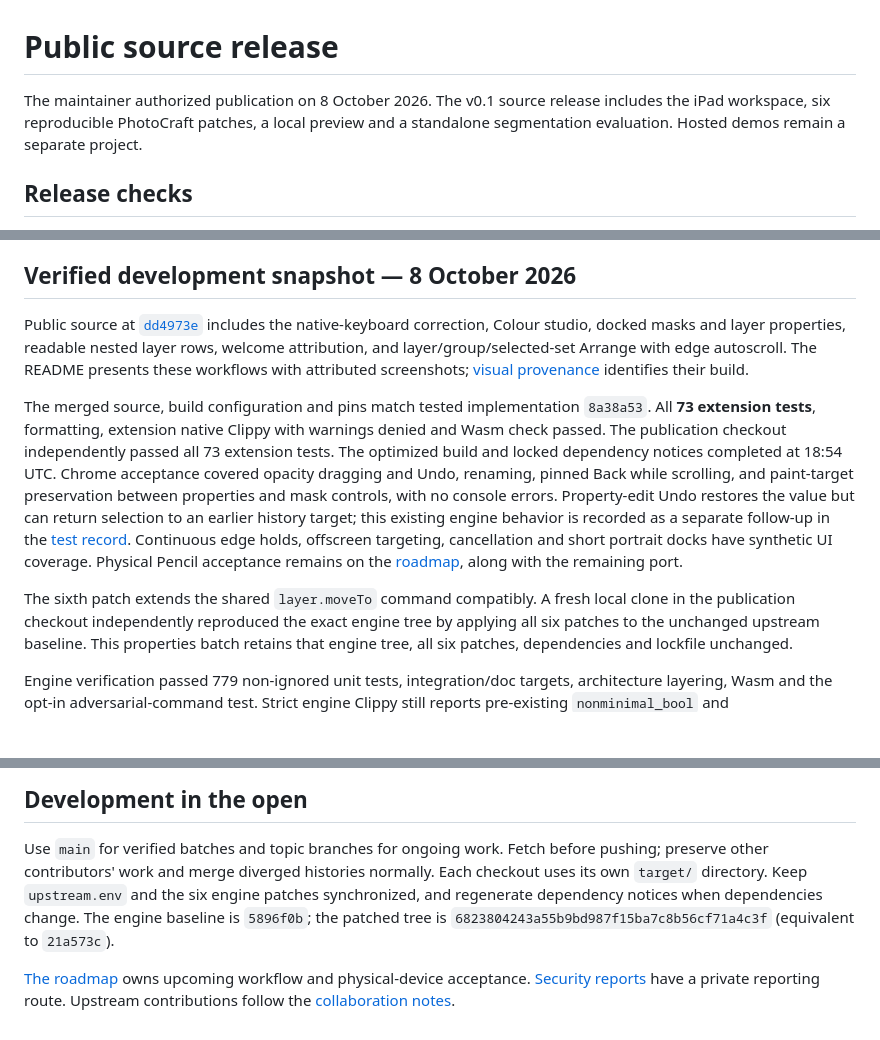
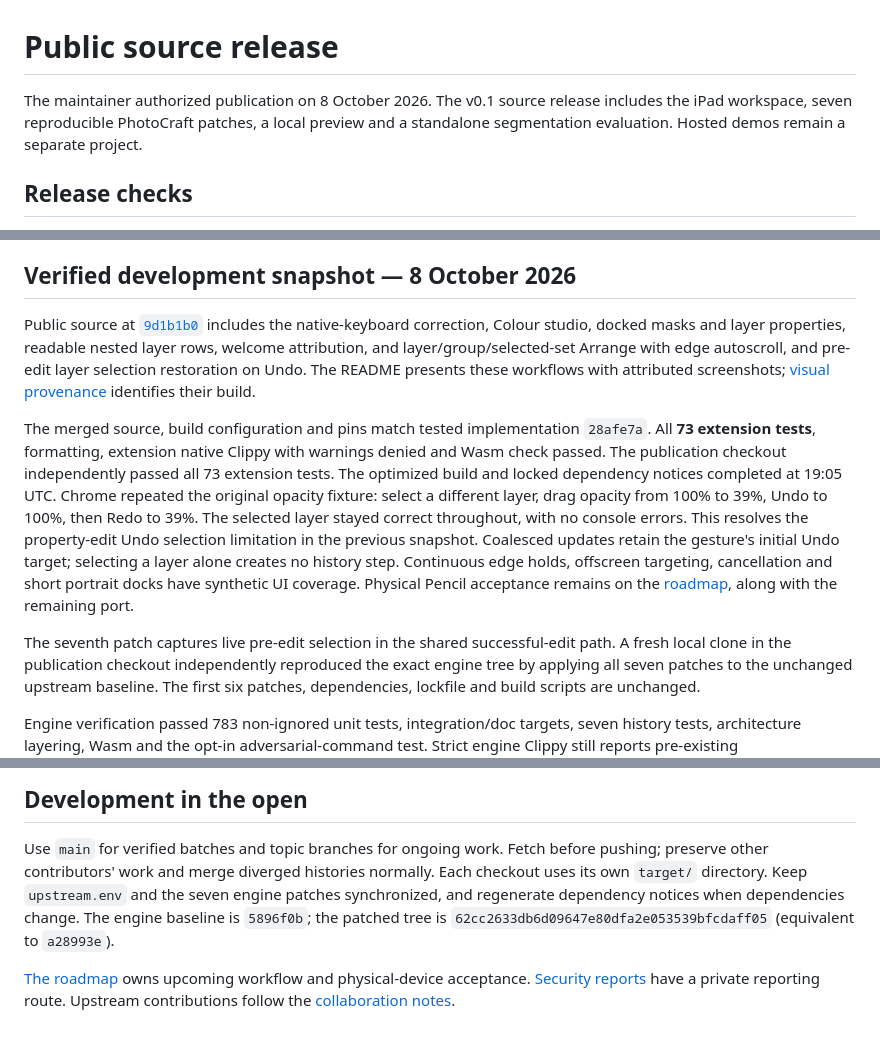
Before and after one commit to 1puni/photocraft-ipad, a Markdown page: docs/release-preparation.md, 3 parts joined by grey strips. GitHub-like rendering; blank space fills up the shorter version.

```diff
--- a/docs/release-preparation.md
+++ b/docs/release-preparation.md
@@ -1,7 +1,7 @@
 # Public source release
 
 The maintainer authorized publication on 8 October 2026. The v0.1 source release
-includes the iPad workspace, six reproducible PhotoCraft patches, a local preview
+includes the iPad workspace, seven reproducible PhotoCraft patches, a local preview
 and a standalone segmentation evaluation. Hosted demos remain a separate project.
 
 ## Release checks
@@ -20,33 +20,34 @@ and a standalone segmentation evaluation. Hosted demos remain a separate project
 ## Verified development snapshot — 8 October 2026
 
 Public source at
-[`dd4973e`](https://github.com/1puni/photocraft-ipad/commit/dd4973e46ca9074ab3780235f38e8b338c358c71)
+[`9d1b1b0`](https://github.com/1puni/photocraft-ipad/commit/9d1b1b094cd1b60b1f7afe24b22a7d22e5a14816)
 includes the native-keyboard correction, Colour studio, docked masks and layer properties,
 readable nested layer rows, welcome attribution, and layer/group/selected-set
-Arrange with edge autoscroll. The README presents these workflows with
+Arrange with edge autoscroll, and pre-edit layer selection restoration on Undo.
+The README presents these workflows with
 attributed screenshots; [visual provenance](visuals.md) identifies their build.
 
 The merged source, build configuration and pins match tested implementation
-`8a38a53`. All **73 extension tests**, formatting,
+`28afe7a`. All **73 extension tests**, formatting,
 extension native Clippy with warnings denied and Wasm check passed.
 The publication checkout independently passed all 73 extension tests.
-The optimized build and locked dependency notices completed at 18:54 UTC.
-Chrome acceptance covered opacity dragging and Undo, renaming, pinned Back while
-scrolling, and paint-target preservation between properties and mask controls,
-with no console errors. Property-edit Undo restores the value but can return
-selection to an earlier history target; this existing engine behavior is recorded
-as a separate follow-up in the [test record](verification.md).
+The optimized build and locked dependency notices completed at 19:05 UTC.
+Chrome repeated the original opacity fixture: select a different layer, drag
+opacity from 100% to 39%, Undo to 100%, then Redo to 39%. The selected layer stayed
+correct throughout, with no console errors. This resolves the property-edit Undo
+selection limitation in the previous snapshot. Coalesced updates retain the
+gesture's initial Undo target; selecting a layer alone creates no history step.
 Continuous edge holds, offscreen targeting, cancellation and short portrait docks
 have synthetic UI coverage. Physical Pencil acceptance remains on the
 [roadmap](ipad-port.md), along with the remaining port.
 
-The sixth patch extends the shared `layer.moveTo` command compatibly. A fresh
-local clone in the publication checkout independently reproduced the exact
-engine tree by applying all six patches to the unchanged upstream baseline.
-This properties batch retains that engine tree, all six patches, dependencies
-and lockfile unchanged.
+The seventh patch captures live pre-edit selection in the shared successful-edit
+path. A fresh local clone in the publication checkout independently reproduced
+the exact engine tree by applying all seven patches to the unchanged upstream
+baseline. The first six patches, dependencies, lockfile and build scripts are
+unchanged.
 
-Engine verification passed 779 non-ignored unit tests, integration/doc targets,
-architecture layering, Wasm and the opt-in adversarial-command test. Strict engine
+Engine verification passed 783 non-ignored unit tests, integration/doc targets,
+seven history tests, architecture layering, Wasm and the opt-in adversarial-command test. Strict engine
 Clippy still reports pre-existing `nonminimal_bool` and `manual_range_contains`
 findings in unchanged code; it passes with only those two categories allowed.
@@ -74,10 +75,10 @@ remain on the roadmap.
 
 Use `main` for verified batches and topic branches for ongoing work. Fetch before
 pushing; preserve other contributors' work and merge diverged histories normally.
-Each checkout uses its own `target/` directory. Keep `upstream.env` and the six
+Each checkout uses its own `target/` directory. Keep `upstream.env` and the seven
 engine patches synchronized, and regenerate dependency notices when dependencies
 change. The engine baseline is `5896f0b`; the patched tree is
-`6823804243a55b9bd987f15ba7c8b56cf71a4c3f` (equivalent to `21a573c`).
+`62cc2633db6d09647e80dfa2e053539bfcdaff05` (equivalent to `a28993e`).
 
 [The roadmap](ipad-port.md) owns upcoming workflow and physical-device acceptance.
 [Security reports](../SECURITY.md) have a private reporting route. Upstream
```
Also changed, not shown: other parts of docs/release-preparation.md (+1 -1 lines), README.md (+4 -2 lines).
